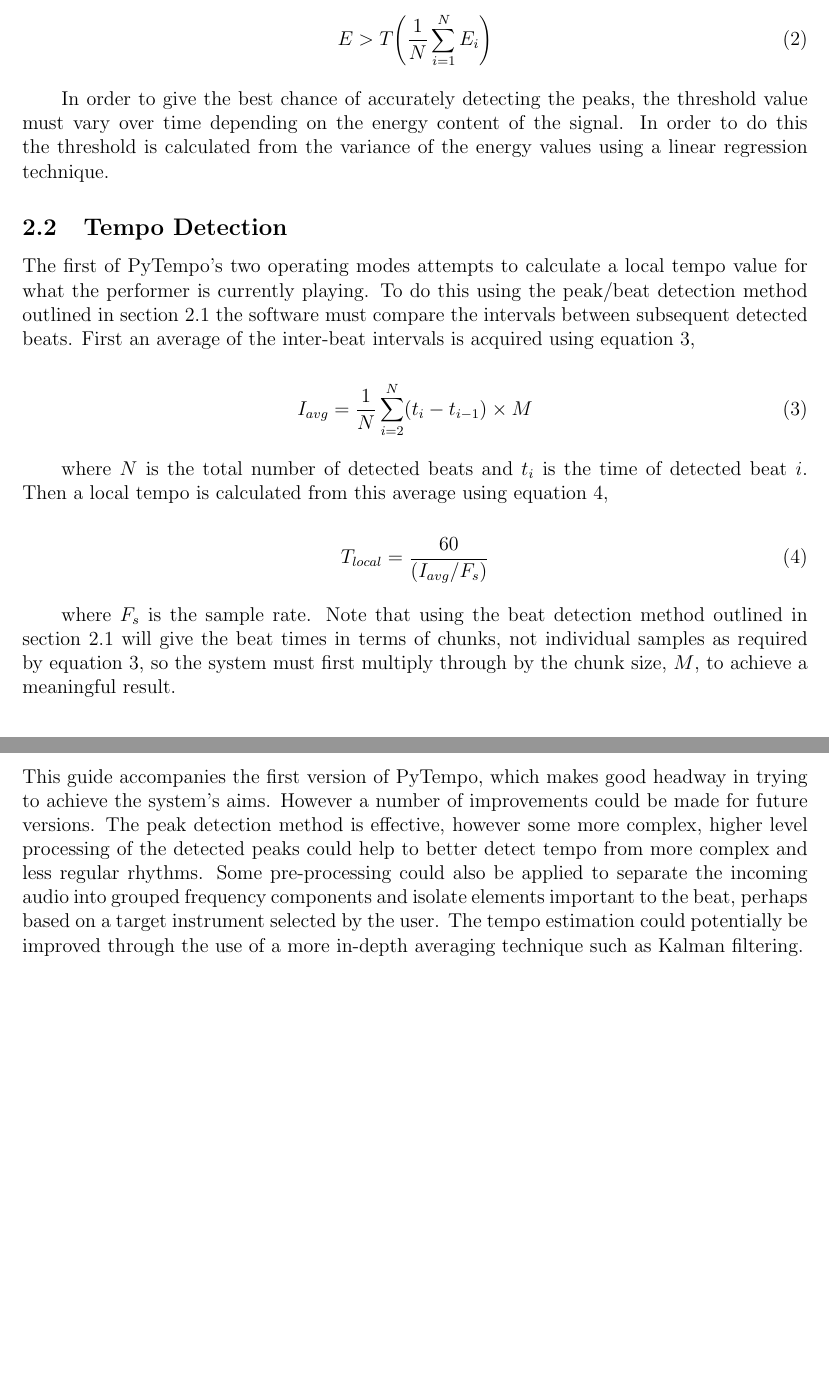
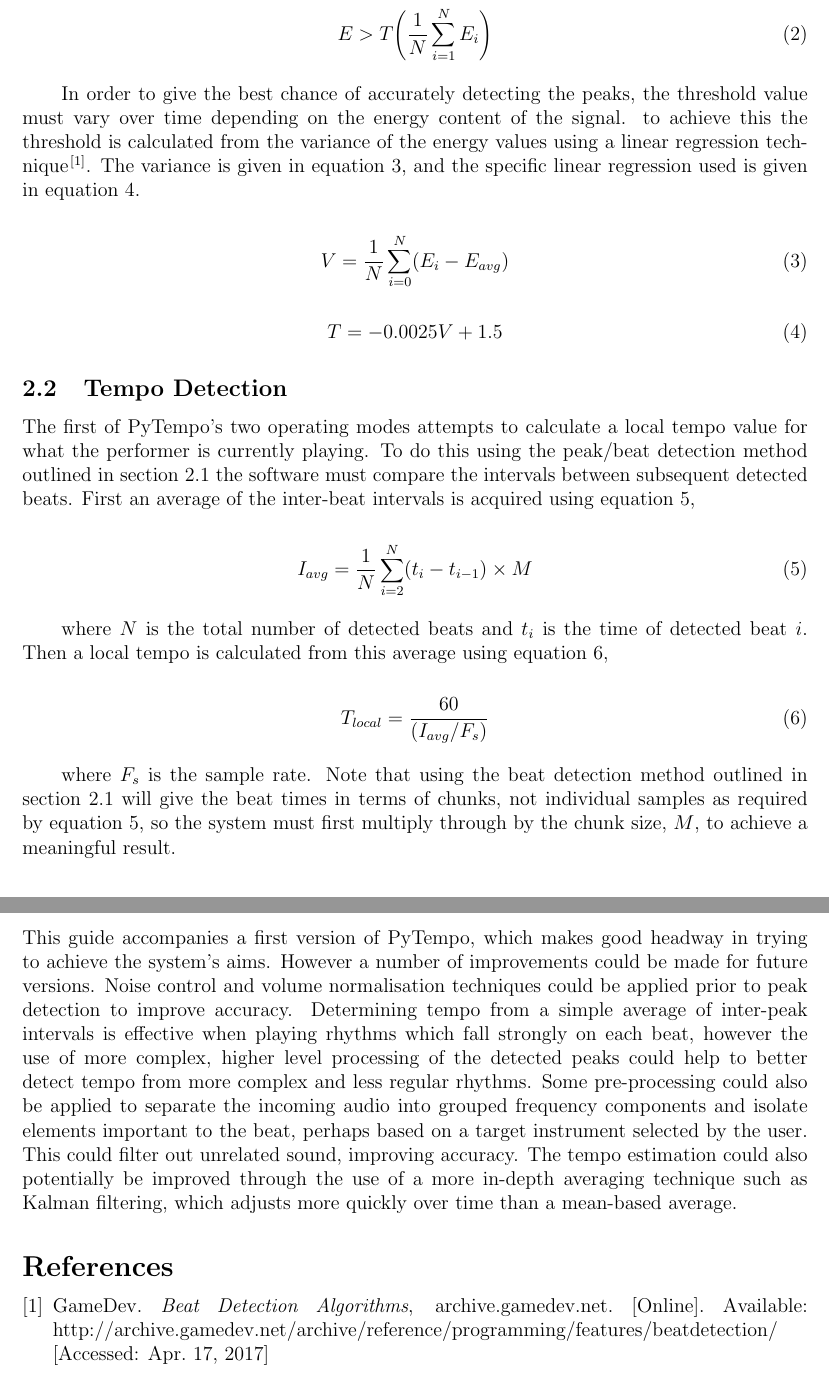
Before and after one commit to ajewers/mpas, a LaTeX document (Report/Report.tex): two parts of pages 3 and 5 of 5, joined at a grey line, cut so that both start at the same text, the shorter picture padded with empty space. Compiled offline with pdfLaTeX.

Commit message:
Minor changes

```diff
--- a/Report/Report.tex
+++ b/Report/Report.tex
@@ -54,7 +54,16 @@ where $M$ is the number of samples in a chunk. In order to detect peaks the syst
 	E > T\Bigg(\frac{1}{N}\sum_{i=1}^{N}E_i\Bigg)
 \end{equation}
 
-In order to give the best chance of accurately detecting the peaks, the threshold value must vary over time depending on the energy content of the signal. In order to do this the threshold is calculated from the variance of the energy values using a linear regression technique.
+In order to give the best chance of accurately detecting the peaks, the threshold value must vary over time depending on the energy content of the signal. to achieve this the threshold is calculated from the variance of the energy values using a linear regression technique\cite{BeatDetection}. The variance is given in equation \ref{Variance}, and the specific linear regression used is given in equation \ref{LinearRegression}.
+
+\begin{equation} \label{Variance}
+	V = \frac{1}{N}\sum_{i=0}^{N}(E_i - E_{avg})
+\end{equation}
+
+\begin{equation} \label{LinearRegression}
+	T = -0.0025V + 1.5
+\end{equation}
+
 
 \subsection{Tempo Detection}
 The first of PyTempo's two operating modes attempts to calculate a local tempo value for what the performer is currently playing. To do this using the peak/beat detection method outlined in section  \ref{BeatDetection} the software must compare the intervals between subsequent detected beats. First an average of the inter-beat intervals is acquired using equation \ref{eq:IntervalAverage},
@@ -96,6 +105,10 @@ The software is organised into a number \textit{.py} code files, organised logic
 \textit{PyTempo} can be run from the command line using Python 2.7, provided that the PyAudio and PyQt packages are installed. \textit{PyTempo} is also provided as a compiled binary executable for Windows, and can be run in this format without the PyAudio or PyQt frameworks available.
 
 \section{System Evaluation and Future Work}
-This guide accompanies the first version of PyTempo, which makes good headway in trying to achieve the system's aims. However a number of improvements could be made for future versions. The peak detection method is effective, however some more complex, higher level processing of the detected peaks could help to better detect tempo from more complex and less regular rhythms. Some pre-processing could also be applied to separate the incoming audio into grouped frequency components and isolate elements important to the beat, perhaps based on a target instrument selected by the user. The tempo estimation could potentially be improved through the use of a more in-depth averaging technique such as Kalman filtering.
+This guide accompanies a first version of PyTempo, which makes good headway in trying to achieve the system's aims. However a number of improvements could be made for future versions. Noise control and volume normalisation techniques could be applied prior to peak detection to improve accuracy. Determining tempo from a simple average of inter-peak intervals is effective when playing rhythms which fall strongly on each beat, however the use of more complex, higher level processing of the detected peaks could help to better detect tempo from more complex and less regular rhythms. Some pre-processing could also be applied to separate the incoming audio into grouped frequency components and isolate elements important to the beat, perhaps based on a target instrument selected by the user. This could filter out unrelated sound, improving accuracy. The tempo estimation could also potentially be improved through the use of a more in-depth averaging technique such as Kalman filtering, which adjusts more quickly over time than a mean-based average.
+
+\begin{thebibliography}{9}
+\bibitem{BeatDetection} GameDev. \textit{Beat Detection Algorithms},  archive.gamedev.net. [Online]. Available: http://archive.gamedev.net/archive/reference/programming/features/beatdetection/ [Accessed: Apr. 17, 2017]
+\end{thebibliography}
 
 \end{document}
```
Also changed, not shown: Report/Report.tex (2 more changed lines).
